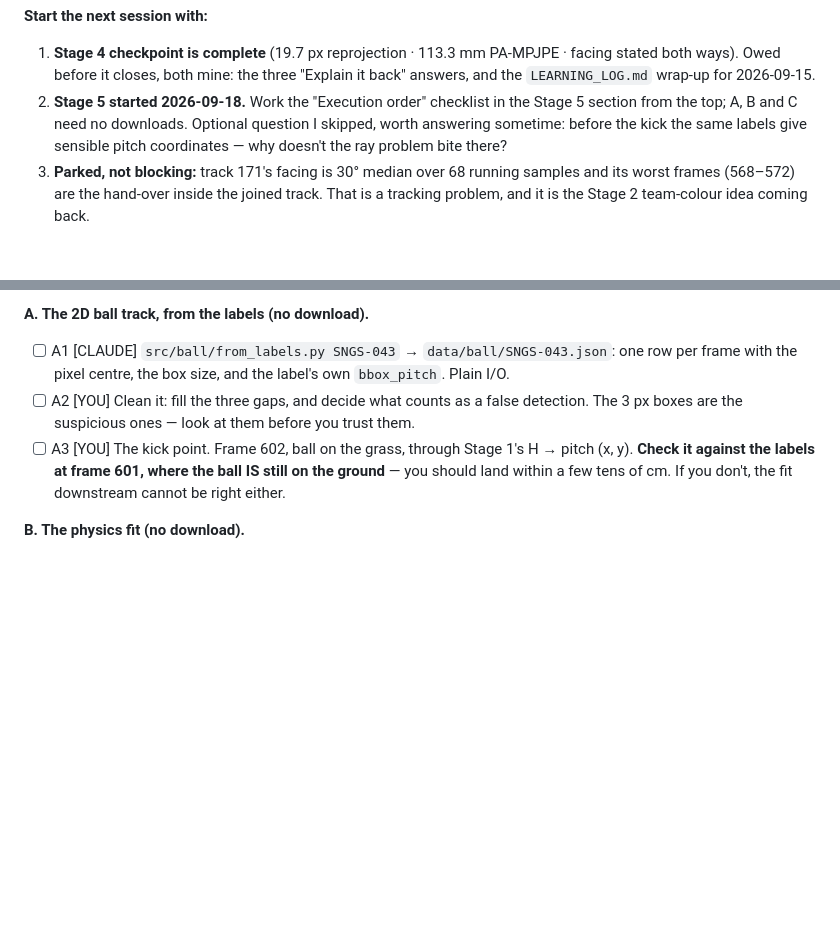
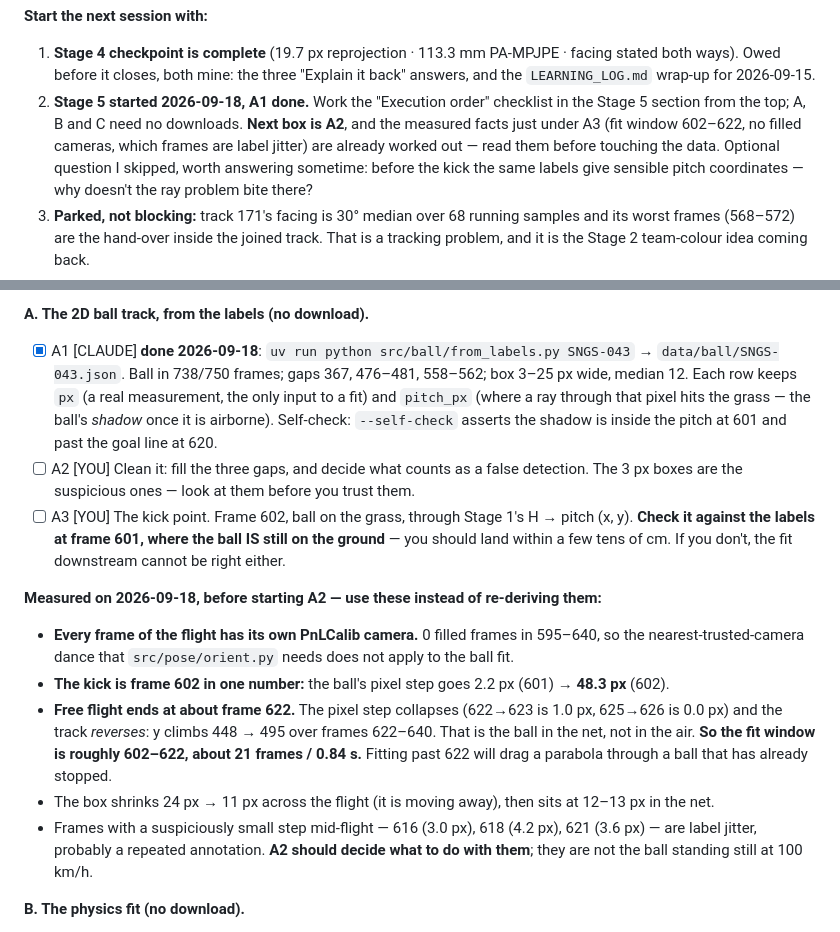
Before and after one commit to JazzelJs/FootballSave, a Markdown page: PLAN.md, 2 parts joined by grey strips. Drawn GitHub-style; blank space fills up the shorter version.

Commit message:
stage5: record the ball flight window and label jitter before A2

```diff
--- a/PLAN.md
+++ b/PLAN.md
@@ -272,8 +272,10 @@ The four numbers the eval prints: **(A)** camera only · **(B)** full pipeline,
 1. **Stage 4 checkpoint is complete** (19.7 px reprojection · 113.3 mm PA-MPJPE · facing stated both
    ways). Owed before it closes, both mine: the three "Explain it back" answers, and the
    `LEARNING_LOG.md` wrap-up for 2026-09-15.
-2. **Stage 5 started 2026-09-18.** Work the "Execution order" checklist in the Stage 5 section from
-   the top; A, B and C need no downloads. Optional question I skipped, worth answering sometime:
+2. **Stage 5 started 2026-09-18, A1 done.** Work the "Execution order" checklist in the Stage 5
+   section from the top; A, B and C need no downloads. **Next box is A2**, and the measured facts
+   just under A3 (fit window 602–622, no filled cameras, which frames are label jitter) are already
+   worked out — read them before touching the data. Optional question I skipped, worth answering sometime:
    before the kick the same labels give sensible pitch coordinates — why doesn't the ray problem
    bite there?
 3. **Parked, not blocking:** track 171's facing is 30° median over 68 running samples and its worst
@@ -650,13 +652,29 @@ in **738 of 750 frames**, missing 367 and 476–481 and 558–562; the box is **
 12**; the kick is **frame 602**; the focal length is 3557 px at 602 and 4164 px at 620.
 
 **A. The 2D ball track, from the labels (no download).**
-- [ ] A1 [CLAUDE] `src/ball/from_labels.py SNGS-043` → `data/ball/SNGS-043.json`: one row per frame
-  with the pixel centre, the box size, and the label's own `bbox_pitch`. Plain I/O.
+- [x] A1 [CLAUDE] **done 2026-09-18**: `uv run python src/ball/from_labels.py SNGS-043` →
+  `data/ball/SNGS-043.json`. Ball in 738/750 frames; gaps 367, 476–481, 558–562; box 3–25 px wide,
+  median 12. Each row keeps `px` (a real measurement, the only input to a fit) and `pitch_px` (where
+  a ray through that pixel hits the grass — the ball's *shadow* once it is airborne). Self-check:
+  `--self-check` asserts the shadow is inside the pitch at 601 and past the goal line at 620.
 - [ ] A2 [YOU] Clean it: fill the three gaps, and decide what counts as a false detection. The 3 px
   boxes are the suspicious ones — look at them before you trust them.
 - [ ] A3 [YOU] The kick point. Frame 602, ball on the grass, through Stage 1's H → pitch (x, y).
   **Check it against the labels at frame 601, where the ball IS still on the ground** — you should
   land within a few tens of cm. If you don't, the fit downstream cannot be right either.
+
+**Measured on 2026-09-18, before starting A2 — use these instead of re-deriving them:**
+- **Every frame of the flight has its own PnLCalib camera.** 0 filled frames in 595–640, so the
+  nearest-trusted-camera dance that `src/pose/orient.py` needs does not apply to the ball fit.
+- **The kick is frame 602 in one number:** the ball's pixel step goes 2.2 px (601) → **48.3 px** (602).
+- **Free flight ends at about frame 622.** The pixel step collapses (622→623 is 1.0 px, 625→626 is
+  0.0 px) and the track *reverses*: y climbs 448 → 495 over frames 622–640. That is the ball in the
+  net, not in the air. **So the fit window is roughly 602–622, about 21 frames / 0.84 s.** Fitting
+  past 622 will drag a parabola through a ball that has already stopped.
+- The box shrinks 24 px → 11 px across the flight (it is moving away), then sits at 12–13 px in the net.
+- Frames with a suspiciously small step mid-flight — 616 (3.0 px), 618 (4.2 px), 621 (3.6 px) — are
+  label jitter, probably a repeated annotation. **A2 should decide what to do with them**; they are
+  not the ball standing still at 100 km/h.
 
 **B. The physics fit (no download).**
 - [ ] B1 [YOU] The model: `p(t) = p0 + v0·t + ½·g·t²`, with p0 = A3's kick point at z = 0 and
```
